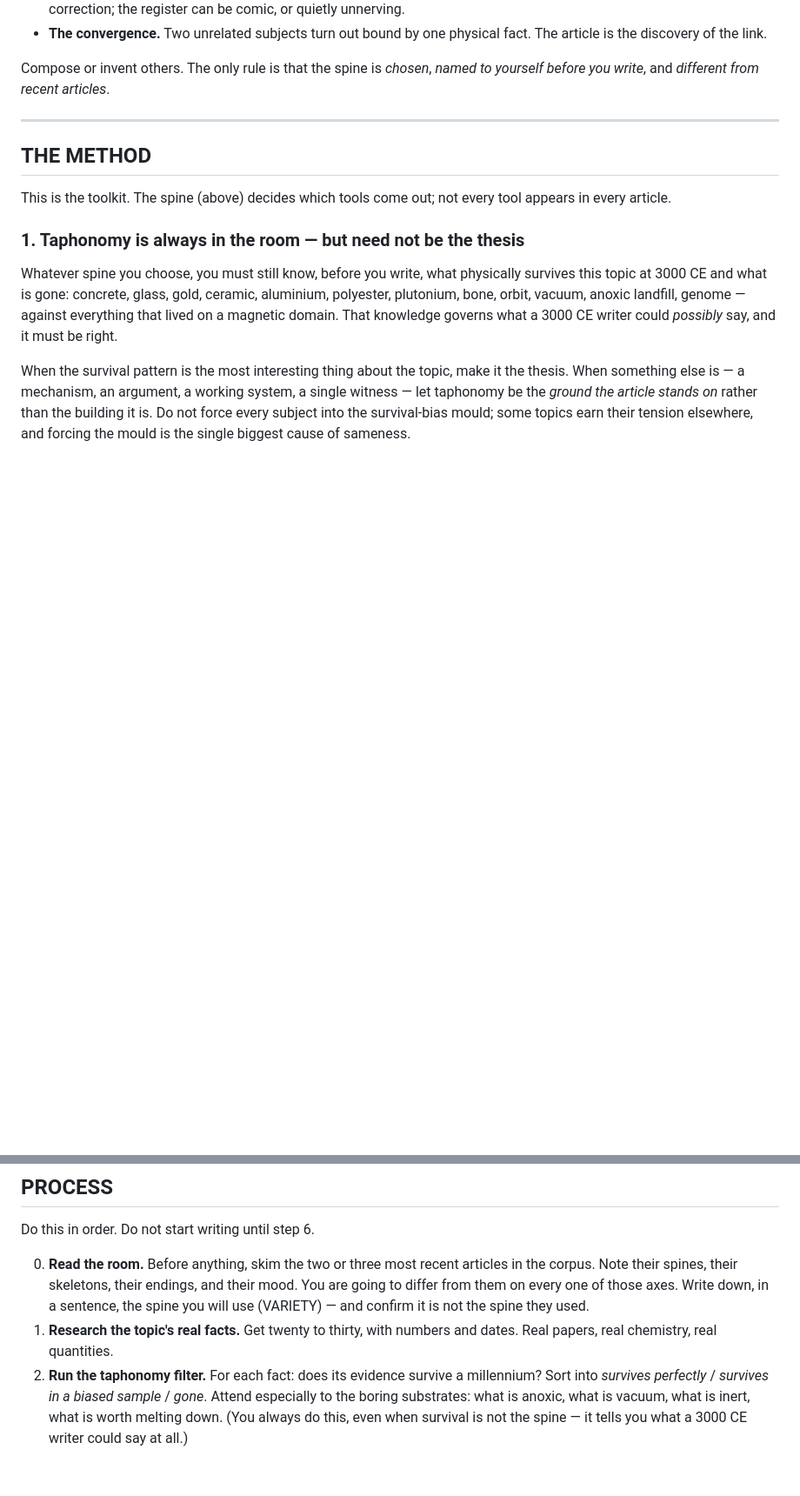
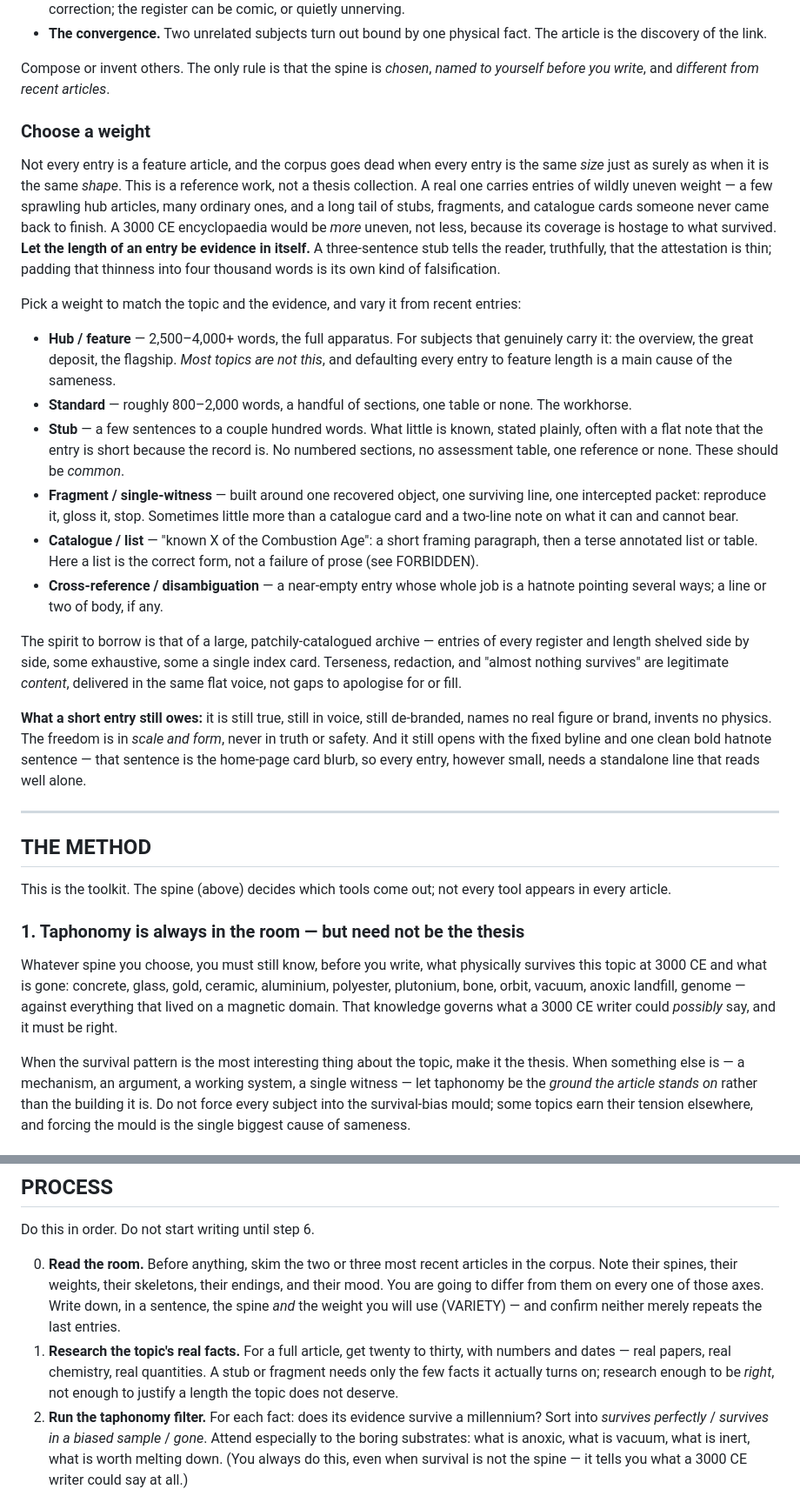
Before and after one commit to nk412/te3000, a Markdown page: prompt.md, 2 parts joined by grey strips. Shown at 87% size. Rendered like a GitHub page; blank space fills up the shorter version.

```diff
--- a/prompt.md
+++ b/prompt.md
@@ -124,6 +124,22 @@ The spine is the engine that pulls the reader through — the reason this is *an
 - **The convergence.** Two unrelated subjects turn out bound by one physical fact. The article is the discovery of the link.
 
 Compose or invent others. The only rule is that the spine is *chosen*, *named to yourself before you write*, and *different from recent articles*.
+
+### Choose a weight
+Not every entry is a feature article, and the corpus goes dead when every entry is the same *size* just as surely as when it is the same *shape*. This is a reference work, not a thesis collection. A real one carries entries of wildly uneven weight — a few sprawling hub articles, many ordinary ones, and a long tail of stubs, fragments, and catalogue cards someone never came back to finish. A 3000 CE encyclopaedia would be *more* uneven, not less, because its coverage is hostage to what survived. **Let the length of an entry be evidence in itself.** A three-sentence stub tells the reader, truthfully, that the attestation is thin; padding that thinness into four thousand words is its own kind of falsification.
+
+Pick a weight to match the topic and the evidence, and vary it from recent entries:
+
+- **Hub / feature** — 2,500–4,000+ words, the full apparatus. For subjects that genuinely carry it: the overview, the great deposit, the flagship. *Most topics are not this*, and defaulting every entry to feature length is a main cause of the sameness.
+- **Standard** — roughly 800–2,000 words, a handful of sections, one table or none. The workhorse.
+- **Stub** — a few sentences to a couple hundred words. What little is known, stated plainly, often with a flat note that the entry is short because the record is. No numbered sections, no assessment table, one reference or none. These should be *common*.
+- **Fragment / single-witness** — built around one recovered object, one surviving line, one intercepted packet: reproduce it, gloss it, stop. Sometimes little more than a catalogue card and a two-line note on what it can and cannot bear.
+- **Catalogue / list** — "known X of the Combustion Age": a short framing paragraph, then a terse annotated list or table. Here a list is the correct form, not a failure of prose (see FORBIDDEN).
+- **Cross-reference / disambiguation** — a near-empty entry whose whole job is a hatnote pointing several ways; a line or two of body, if any.
+
+The spirit to borrow is that of a large, patchily-catalogued archive — entries of every register and length shelved side by side, some exhaustive, some a single index card. Terseness, redaction, and "almost nothing survives" are legitimate *content*, delivered in the same flat voice, not gaps to apologise for or fill.
+
+**What a short entry still owes:** it is still true, still in voice, still de-branded, names no real figure or brand, invents no physics. The freedom is in *scale and form*, never in truth or safety. And it still opens with the fixed byline and one clean bold hatnote sentence — that sentence is the home-page card blurb, so every entry, however small, needs a standalone line that reads well alone.
 
 ---
 
@@ -259,8 +277,8 @@ Long sentence, then a short one, is a fine closing rhythm — use it, don't wear
 
 Do this in order. Do not start writing until step 6.
 
-0. **Read the room.** Before anything, skim the two or three most recent articles in the corpus. Note their spines, their skeletons, their endings, and their mood. You are going to differ from them on every one of those axes. Write down, in a sentence, the spine you will use (VARIETY) — and confirm it is not the spine they used.
-1. **Research the topic's real facts.** Get twenty to thirty, with numbers and dates. Real papers, real chemistry, real quantities.
+0. **Read the room.** Before anything, skim the two or three most recent articles in the corpus. Note their spines, their weights, their skeletons, their endings, and their mood. You are going to differ from them on every one of those axes. Write down, in a sentence, the spine *and* the weight you will use (VARIETY) — and confirm neither merely repeats the last entries.
+1. **Research the topic's real facts.** For a full article, get twenty to thirty, with numbers and dates — real papers, real chemistry, real quantities. A stub or fragment needs only the few facts it actually turns on; research enough to be *right*, not enough to justify a length the topic does not deserve.
 2. **Run the taphonomy filter.** For each fact: does its evidence survive a millennium? Sort into *survives perfectly* / *survives in a biased sample* / *gone*. Attend especially to the boring substrates: what is anoxic, what is vacuum, what is inert, what is worth melting down. (You always do this, even when survival is not the spine — it tells you what a 3000 CE writer could say at all.)
 3. **Find the mechanism at the centre of your spine.** One causal process — survival, or reaction, or dependency, or inference, or the argument itself. Shelf height. Cremation. Pyrite. A relativistic clock offset. A single manifest. It must be *causal*, not thematic.
 4. **Find the fact that indicts** (Method §3) and the **Bronze Age analogy** (§5).
```
Also changed, not shown: other parts of prompt.md (+23 -10 lines).
